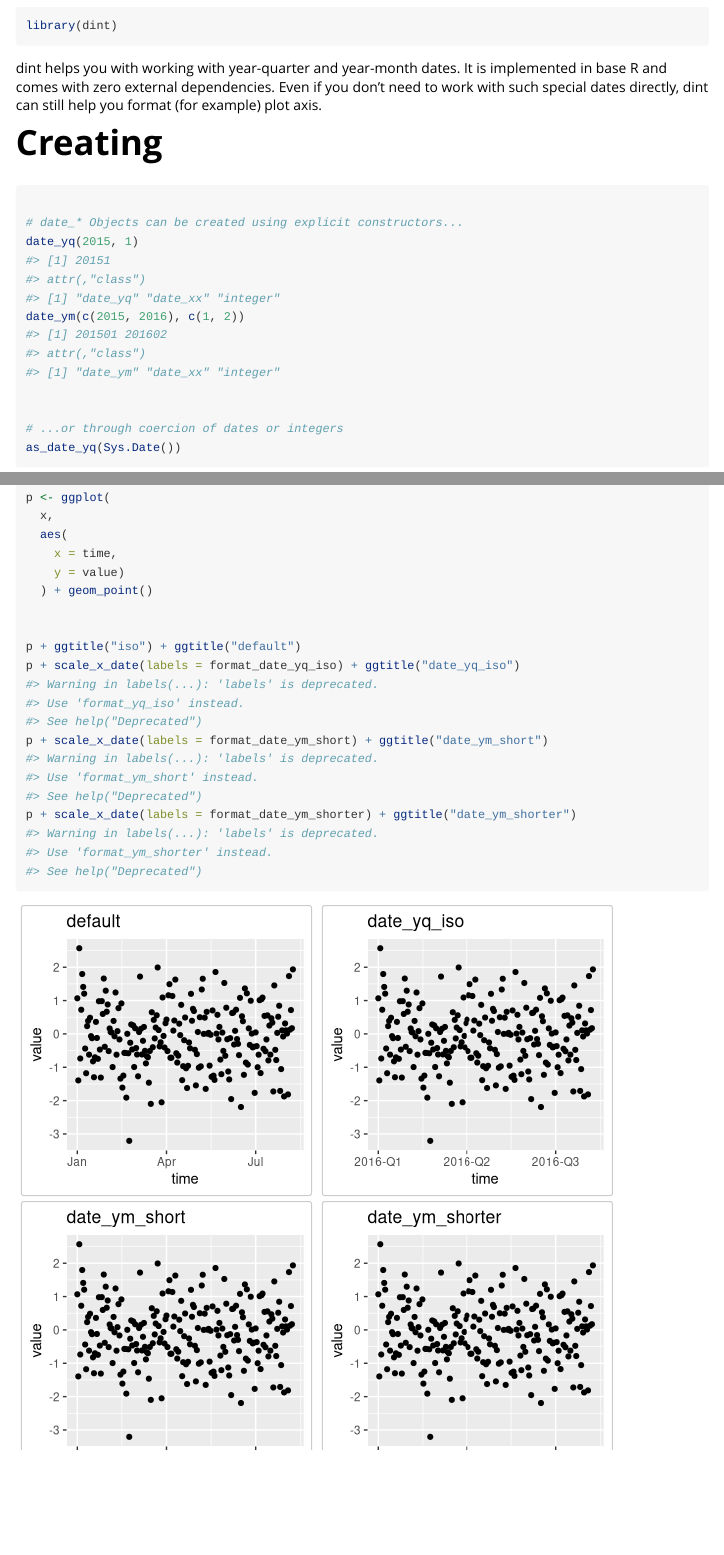
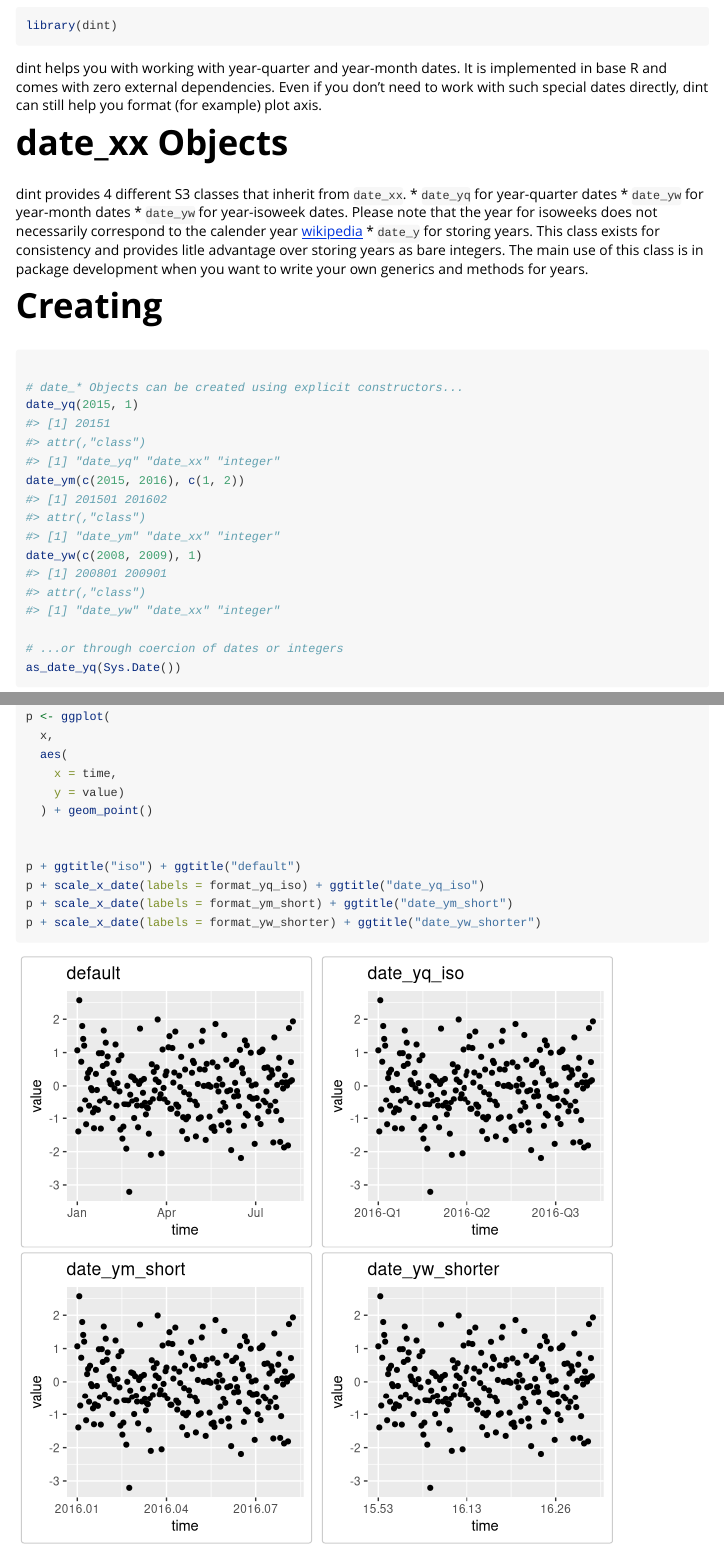
Before and after one commit to s-fleck/dint, an R Markdown document (vignettes/dint.Rmd): the page in a window 1100 px wide, from 190 px down, and a second part further down, joined at a grey line. Rendered offline with R 4.5, knitr and Pandoc, with nearby package versions; code that draws random numbers runs with fixed seeds of ours; some code elsewhere in the file could not run offline.

Commit message:
The vignette now contains examples for date_yw

````diff
--- a/vignettes/dint.Rmd
+++ b/vignettes/dint.Rmd
@@ -28,6 +28,22 @@ if you don't need to work with such special dates directly, dint can still help
 you format (for example) plot axis.
 
 
+# date_xx Objects
+
+dint provides 4 different S3 classes that inherit from `date_xx`.
+* `date_yq` for year-quarter dates
+* `date_yw` for year-month dates
+* `date_yw` for year-isoweek dates. Please note that the year for isoweeks does
+  not necessarily correspond to the calender year
+  [wikipedia](https://en.wikipedia.org/wiki/ISO_week_date)
+* `date_y` for storing years. This class exists for consistency and provides
+  litle advantage over storing years as bare integers. The main use of this
+  class is in package development when you want to write your own generics
+  and methods for years.
+
+
+
+
 # Creating
 
 ```{r}
@@ -35,7 +51,7 @@ you format (for example) plot axis.
 # date_* Objects can be created using explicit constructors...
 date_yq(2015, 1)
 date_ym(c(2015, 2016), c(1, 2))
-
+date_yw(c(2008, 2009), 1)
 
 # ...or through coercion of dates or integers
 as_date_yq(Sys.Date())
@@ -201,8 +226,8 @@ p <- ggplot(
 
 
 p + ggtitle("iso") + ggtitle("default")
-p + scale_x_date(labels = format_date_yq_iso) + ggtitle("date_yq_iso")
-p + scale_x_date(labels = format_date_ym_short) + ggtitle("date_ym_short")
-p + scale_x_date(labels = format_date_ym_shorter) + ggtitle("date_ym_shorter")
+p + scale_x_date(labels = format_yq_iso) + ggtitle("date_yq_iso")
+p + scale_x_date(labels = format_ym_short) + ggtitle("date_ym_short")
+p + scale_x_date(labels = format_yw_shorter) + ggtitle("date_yw_shorter")
 
 ```
````
Also changed, not shown: vignettes/dint.Rmd (29 more changed lines).
